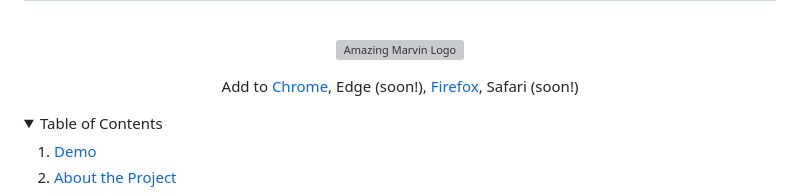
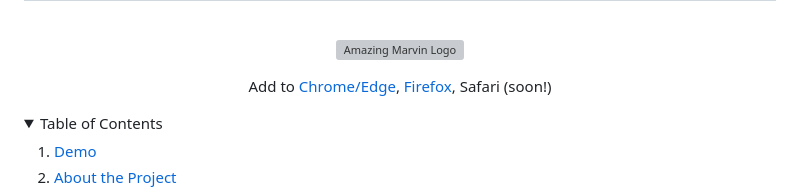
Before and after one commit to amazingmarvin/amazingmarvin-browserextension, a Markdown page: README.md, the part around the change. GitHub-like rendering; folded sections open; grey boxes are pictures that could not be loaded.

Commit message:
Note that edge can install from chrome store.

```diff
--- a/README.md
+++ b/README.md
@@ -7,8 +7,7 @@
 
 <p align="center">
   Add to
-  <a href="https://chrome.google.com/webstore/detail/amazing-marvin/gjohmhcpmpjfnkipjjcgmiklimmjfhlp">Chrome</a>,
-  Edge (soon!),
+  <a href="https://chrome.google.com/webstore/detail/amazing-marvin/gjohmhcpmpjfnkipjjcgmiklimmjfhlp">Chrome/Edge</a>,
   <a href="https://addons.mozilla.org/en-US/firefox/addon/amazing-marvin/">Firefox</a>,
   Safari (soon!)
 </p>
```
